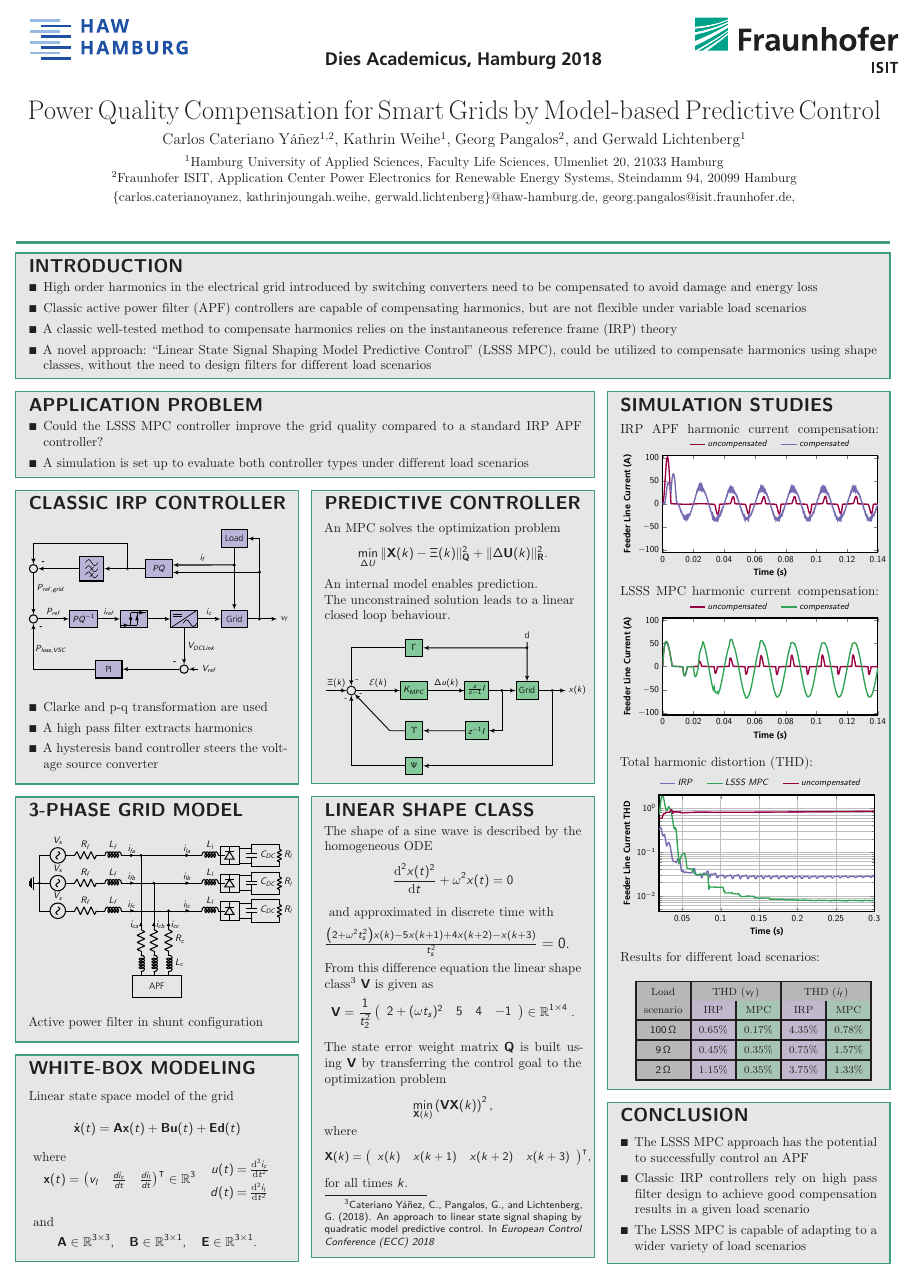
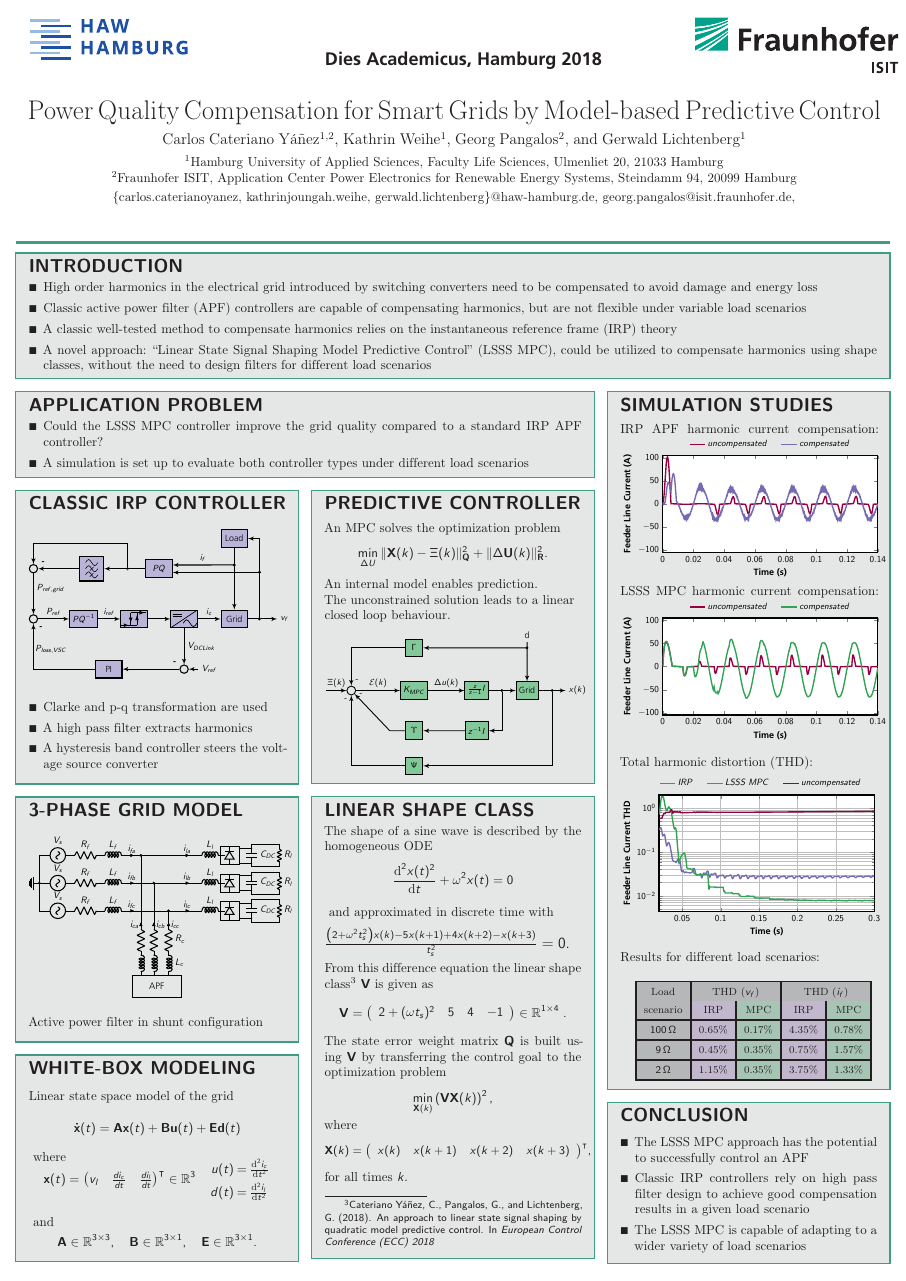
Before and after one commit to rbtnx/PosterDA, a LaTeX poster (main.tex): the whole page. Compiled offline with pdfLaTeX; a LaTeX package or settings file that is missing is left out.

Commit message:
Linear Shape Class section updated. Attempt to align the bottom edges of the boxes

```diff
--- a/main.tex
+++ b/main.tex
@@ -220,9 +220,9 @@ $\frac{\left( 2 + \omega^2 t^{2}_{s} \right)x(k)-5x(k+1)+4x(k+2)-x(k+3)}{t^{2}_{
 
 \vspace{.5em}
 \textbf{From this difference equation the \textit{linear shape class\textsuperscript{3}}{\renewcommand*\@makefnmark{}\footnote{\textsuperscript{3}Cateriano Y\'a\~nez, C., Pangalos, G., and Lichtenberg, G. (2018). An approach to linear state signal shaping by quadratic model predictive control. In \textit{European Control Conference (ECC) 2018 \vspace{-.4em}}}\makeatother} $\mathbf{V}$ is given as}
-\vspace{-.5em}
+%\vspace{-.5em}
 \begin{equation*}
-\mathbf{V} =\frac{1}{t^2_2}
+\mathbf{V} =
 \left( \begin{array}{cccc}
 2+(\omega t_s)^2 & 5 & 4 & - 1
 \end{array} \right)\in \mathbb{R}^{1 \times 4} \; .
```
Also changed, not shown: main.pdf, main.tex (2 more changed lines).
